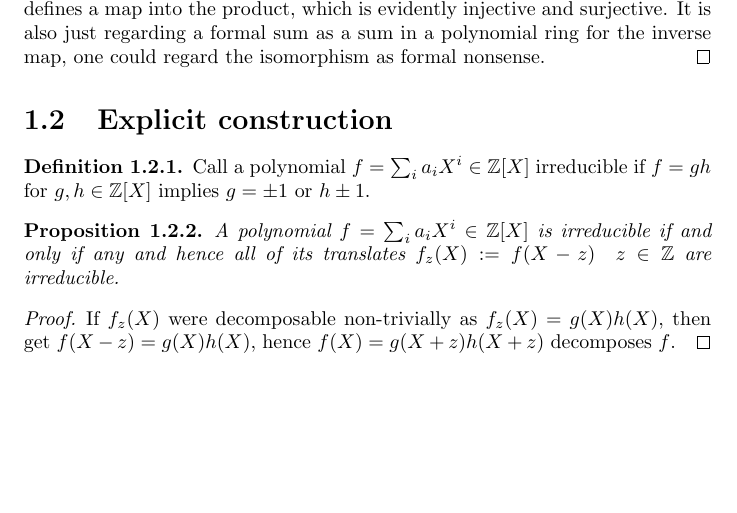
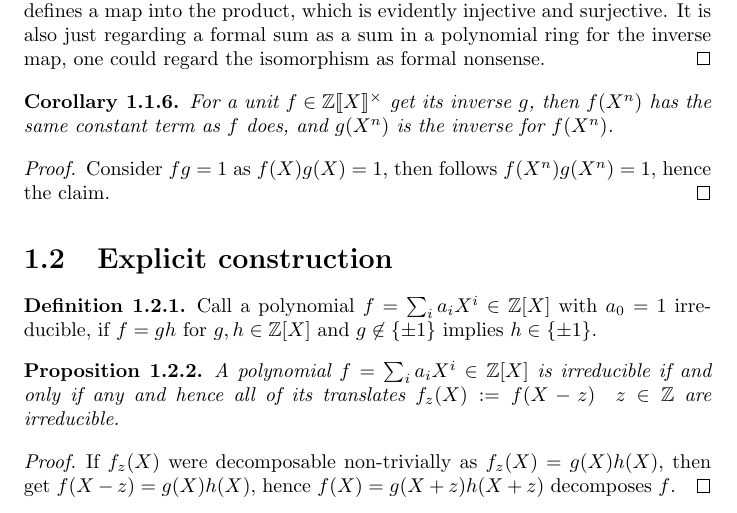
Before and after one commit to Vassago1911/various_projects, a LaTeX thesis (the_2pm1_classes/main.tex): part of page 3 of 4, cut so that both start at the same text, the shorter picture padded with empty space. The pictures show the PDF file the_2pm1_classes/main.pdf that the author committed with the source.

Commit message:
2024-04-21T21:32+02:00_draftsave
Signed-off-by: lm <marc@lange-data.org>

```diff
--- a/the_2pm1_classes/main.tex
+++ b/the_2pm1_classes/main.tex
@@ -186,11 +186,19 @@ from the literature, so I summarise and prove them here as far as elementarily p
     \end{proof}
 }
 
+\cor{
+    For a unit $f\in\Z\llbracket X \rrbracket^\times$ get its inverse $g$, then $f(X^n)$ has the same constant term as
+    $f$ does, and $g(X^n)$ is the inverse for $f(X^n)$.
+    \begin{proof}
+    Consider $fg=1$ as $f(X)g(X) = 1$, then follows $f(X^n)g(X^n)=1$, hence the claim.
+    \end{proof}
+}
+
 
 \section{Explicit construction}
 \defn{
-Call a polynomial $f=\sum_ia_iX^i\in \Z\lbrack X \rbrack$ irreducible
-if $f = gh$ for $g,h\in \Z\lbrack X \rbrack$ implies $g=\pm1$ or $h\pm1$.
+Call a polynomial $f=\sum_ia_iX^i\in \Z\lbrack X \rbrack$ with $a_0=1$ irreducible,
+if $f = gh$ for $g,h\in \Z\lbrack X \rbrack$ and $g\not\in\{\pm1\}$ implies $h\in\{\pm1\}$.
 }
 
 \prop{
```
Also changed, not shown: the_2pm1_classes/main.pdf.
